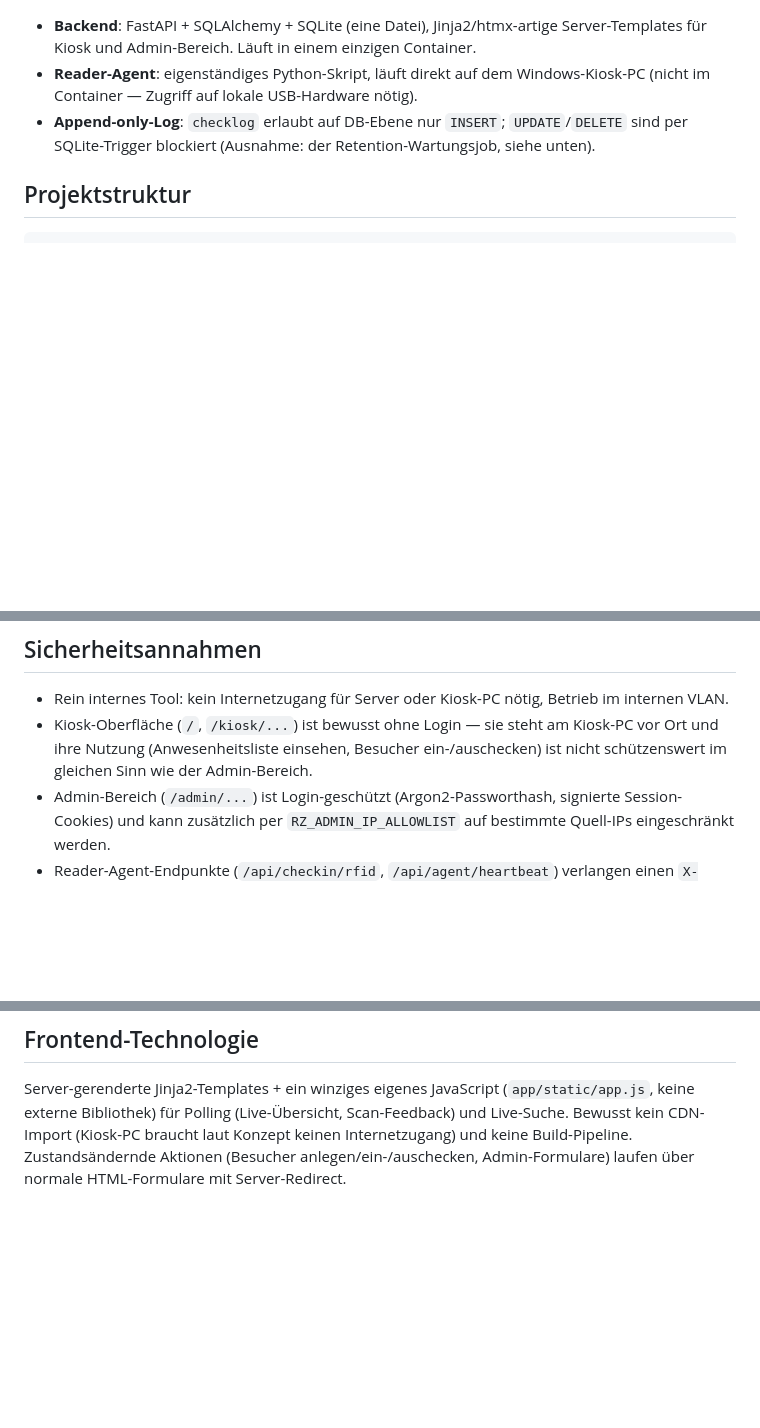
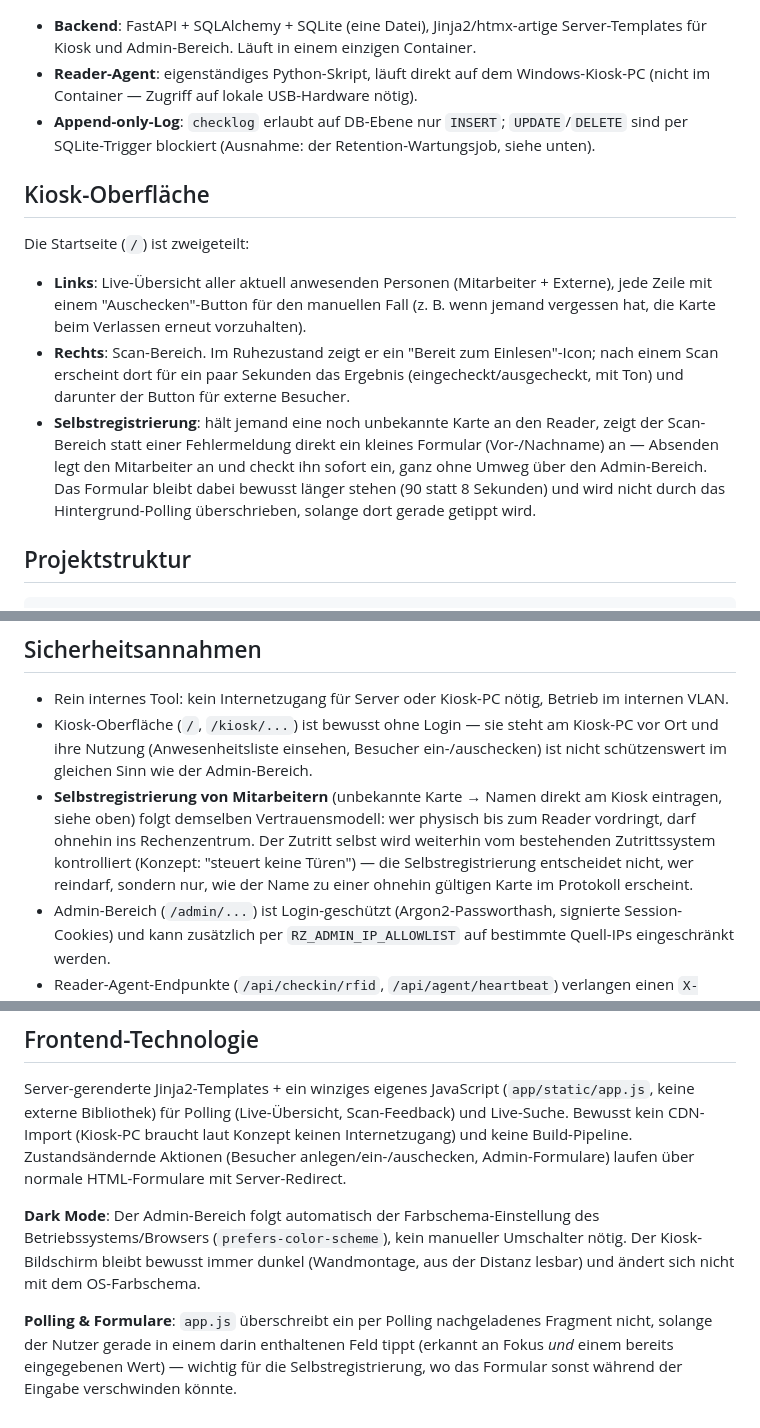
Before and after one commit to Volltext/RZ-CheckIn, a Markdown page: README.md, 3 parts joined by grey strips. GitHub-like rendering; blank space fills up the shorter version.

Commit message:
README: Kiosk-Redesign, Selbstregistrierung, Dark Mode dokumentieren
Co-Authored-By: Claude Sonnet 5 <noreply@anthropic.com>
Claude-Session: https://claude.ai/code/session_01BxtdYL6sPdLyZEmdKHaFwp

```diff
--- a/README.md
+++ b/README.md
@@ -31,6 +31,23 @@ Server (VM, intern)                      Kiosk-PC (Eingang RZ)
   Windows-Kiosk-PC (nicht im Container — Zugriff auf lokale USB-Hardware nötig).
 - **Append-only-Log**: `checklog` erlaubt auf DB-Ebene nur `INSERT`; `UPDATE`/`DELETE`
   sind per SQLite-Trigger blockiert (Ausnahme: der Retention-Wartungsjob, siehe unten).
+
+## Kiosk-Oberfläche
+
+Die Startseite (`/`) ist zweigeteilt:
+
+- **Links**: Live-Übersicht aller aktuell anwesenden Personen (Mitarbeiter + Externe),
+  jede Zeile mit einem "Auschecken"-Button für den manuellen Fall (z. B. wenn jemand
+  vergessen hat, die Karte beim Verlassen erneut vorzuhalten).
+- **Rechts**: Scan-Bereich. Im Ruhezustand zeigt er ein "Bereit zum Einlesen"-Icon; nach
+  einem Scan erscheint dort für ein paar Sekunden das Ergebnis (eingecheckt/ausgecheckt,
+  mit Ton) und darunter der Button für externe Besucher.
+- **Selbstregistrierung**: hält jemand eine noch unbekannte Karte an den Reader, zeigt
+  der Scan-Bereich statt einer Fehlermeldung direkt ein kleines Formular (Vor-/Nachname)
+  an — Absenden legt den Mitarbeiter an und checkt ihn sofort ein, ganz ohne Umweg über
+  den Admin-Bereich. Das Formular bleibt dabei bewusst länger stehen (90 statt 8
+  Sekunden) und wird nicht durch das Hintergrund-Polling überschrieben, solange dort
+  gerade getippt wird.
 
 ## Projektstruktur
 
@@ -207,6 +224,12 @@ Siehe `docs/PRTG.md`.
 - Kiosk-Oberfläche (`/`, `/kiosk/...`) ist bewusst ohne Login — sie steht am Kiosk-PC vor
   Ort und ihre Nutzung (Anwesenheitsliste einsehen, Besucher ein-/auschecken) ist nicht
   schützenswert im gleichen Sinn wie der Admin-Bereich.
+- **Selbstregistrierung von Mitarbeitern** (unbekannte Karte → Namen direkt am Kiosk
+  eintragen, siehe oben) folgt demselben Vertrauensmodell: wer physisch bis zum Reader
+  vordringt, darf ohnehin ins Rechenzentrum. Der Zutritt selbst wird weiterhin vom
+  bestehenden Zutrittssystem kontrolliert (Konzept: "steuert keine Türen") — die
+  Selbstregistrierung entscheidet nicht, wer reindarf, sondern nur, wie der Name zu
+  einer ohnehin gültigen Karte im Protokoll erscheint.
 - Admin-Bereich (`/admin/...`) ist Login-geschützt (Argon2-Passworthash, signierte
   Session-Cookies) und kann zusätzlich per `RZ_ADMIN_IP_ALLOWLIST` auf bestimmte
   Quell-IPs eingeschränkt werden.
@@ -231,3 +254,13 @@ Scan-Feedback) und Live-Suche. Bewusst kein CDN-Import (Kiosk-PC braucht laut Ko
 keinen Internetzugang) und keine Build-Pipeline. Zustandsändernde Aktionen
 (Besucher anlegen/ein-/auschecken, Admin-Formulare) laufen über normale HTML-Formulare
 mit Server-Redirect.
+
+**Dark Mode**: Der Admin-Bereich folgt automatisch der Farbschema-Einstellung des
+Betriebssystems/Browsers (`prefers-color-scheme`), kein manueller Umschalter nötig. Der
+Kiosk-Bildschirm bleibt bewusst immer dunkel (Wandmontage, aus der Distanz lesbar) und
+ändert sich nicht mit dem OS-Farbschema.
+
+**Polling & Formulare**: `app.js` überschreibt ein per Polling nachgeladenes Fragment
+nicht, solange der Nutzer gerade in einem darin enthaltenen Feld tippt (erkannt an
+Fokus *und* einem bereits eingegebenen Wert) — wichtig für die Selbstregistrierung, wo
+das Formular sonst während der Eingabe verschwinden könnte.
```
